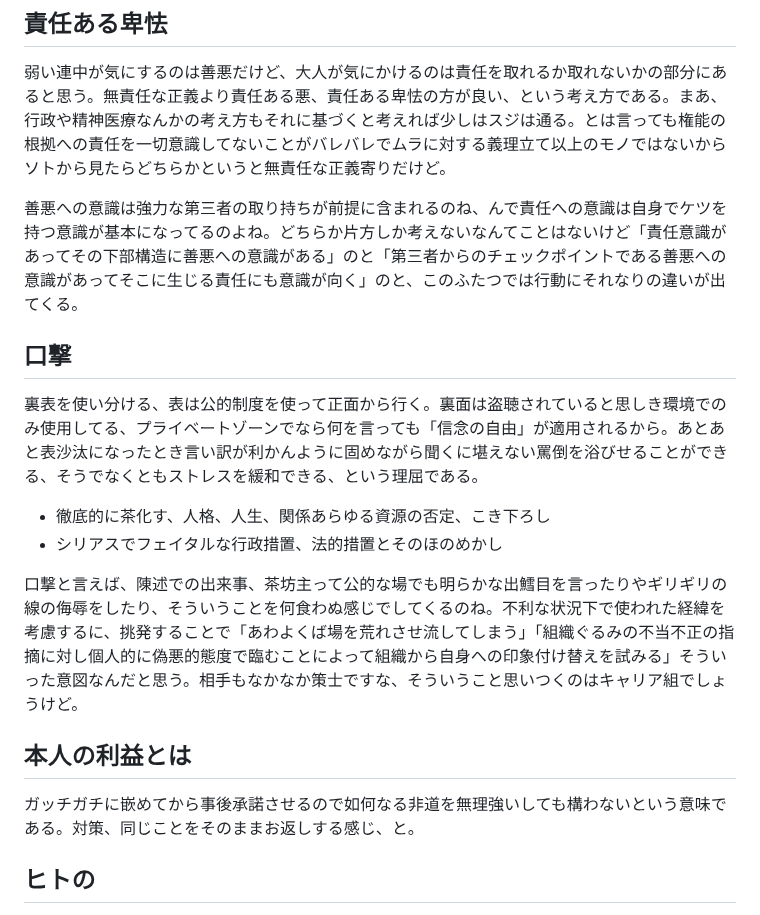
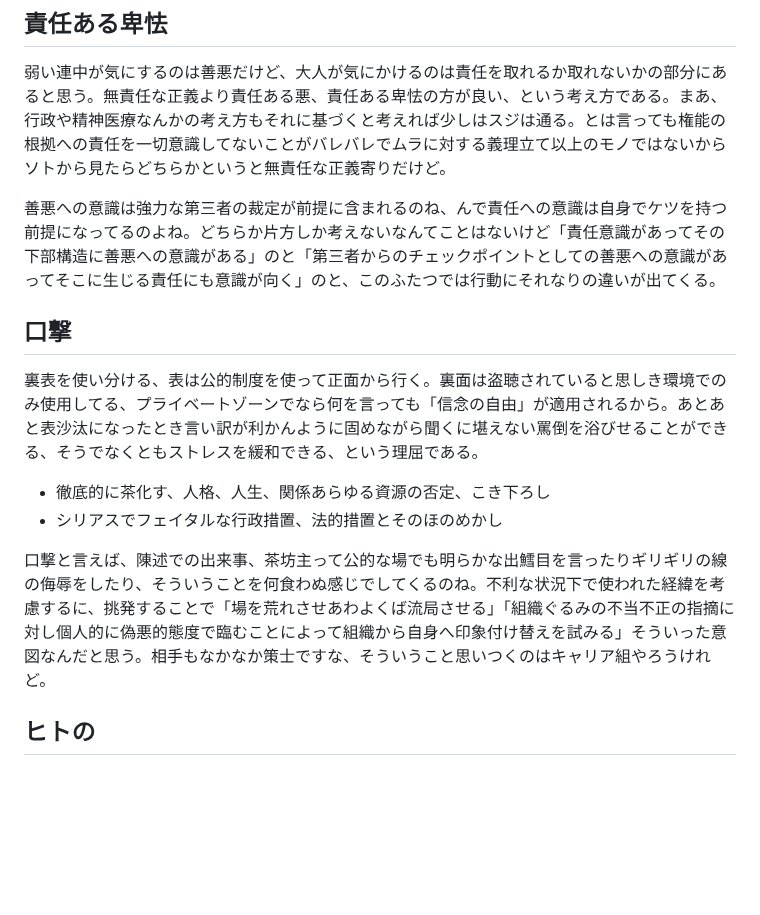
Before and after one commit to ozzymon/httpsvr, a Markdown page: misc.md, the part around the change. Drawn GitHub-style; blank space fills up the shorter version.

```diff
--- a/misc.md
+++ b/misc.md
@@ -7,7 +7,7 @@
 
 弱い連中が気にするのは善悪だけど、大人が気にかけるのは責任を取れるか取れないかの部分にあると思う。無責任な正義より責任ある悪、責任ある卑怯の方が良い、という考え方である。まあ、行政や精神医療なんかの考え方もそれに基づくと考えれば少しはスジは通る。とは言っても権能の根拠への責任を一切意識してないことがバレバレでムラに対する義理立て以上のモノではないからソトから見たらどちらかというと無責任な正義寄りだけど。
 
-善悪への意識は強力な第三者の取り持ちが前提に含まれるのね、んで責任への意識は自身でケツを持つ意識が基本になってるのよね。どちらか片方しか考えないなんてことはないけど「責任意識があってその下部構造に善悪への意識がある」のと「第三者からのチェックポイントである善悪への意識があってそこに生じる責任にも意識が向く」のと、このふたつでは行動にそれなりの違いが出てくる。
+善悪への意識は強力な第三者の裁定が前提に含まれるのね、んで責任への意識は自身でケツを持つ前提になってるのよね。どちらか片方しか考えないなんてことはないけど「責任意識があってその下部構造に善悪への意識がある」のと「第三者からのチェックポイントとしての善悪への意識があってそこに生じる責任にも意識が向く」のと、このふたつでは行動にそれなりの違いが出てくる。
 
 
 ## 口撃
@@ -17,12 +17,7 @@
 - 徹底的に茶化す、人格、人生、関係あらゆる資源の否定、こき下ろし
 - シリアスでフェイタルな行政措置、法的措置とそのほのめかし
 
-口撃と言えば、陳述での出来事、茶坊主って公的な場でも明らかな出鱈目を言ったりやギリギリの線の侮辱をしたり、そういうことを何食わぬ感じでしてくるのね。不利な状況下で使われた経緯を考慮するに、挑発することで「あわよくば場を荒れさせ流してしまう」「組織ぐるみの不当不正の指摘に対し個人的に偽悪的態度で臨むことによって組織から自身への印象付け替えを試みる」そういった意図なんだと思う。相手もなかなか策士ですな、そういうこと思いつくのはキャリア組でしょうけど。
-
-
-## 本人の利益とは
-
-ガッチガチに嵌めてから事後承諾させるので如何なる非道を無理強いしても構わないという意味である。対策、同じことをそのままお返しする感じ、と。
+口撃と言えば、陳述での出来事、茶坊主って公的な場でも明らかな出鱈目を言ったりギリギリの線の侮辱をしたり、そういうことを何食わぬ感じでしてくるのね。不利な状況下で使われた経緯を考慮するに、挑発することで「場を荒れさせあわよくば流局させる」「組織ぐるみの不当不正の指摘に対し個人的に偽悪的態度で臨むことによって組織から自身へ印象付け替えを試みる」そういった意図なんだと思う。相手もなかなか策士ですな、そういうこと思いつくのはキャリア組やろうけれど。
 
 
 ## ヒトの
```
